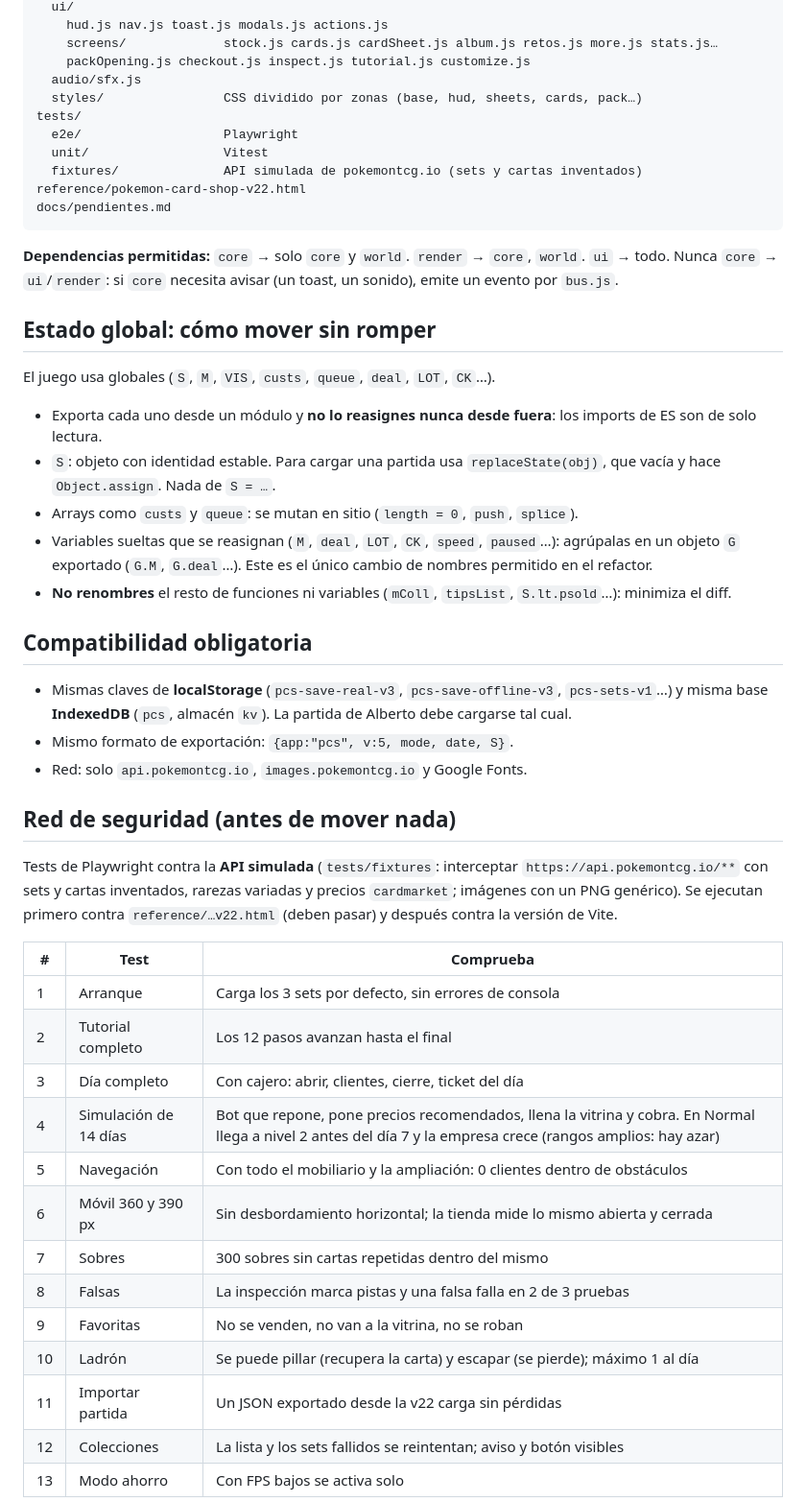
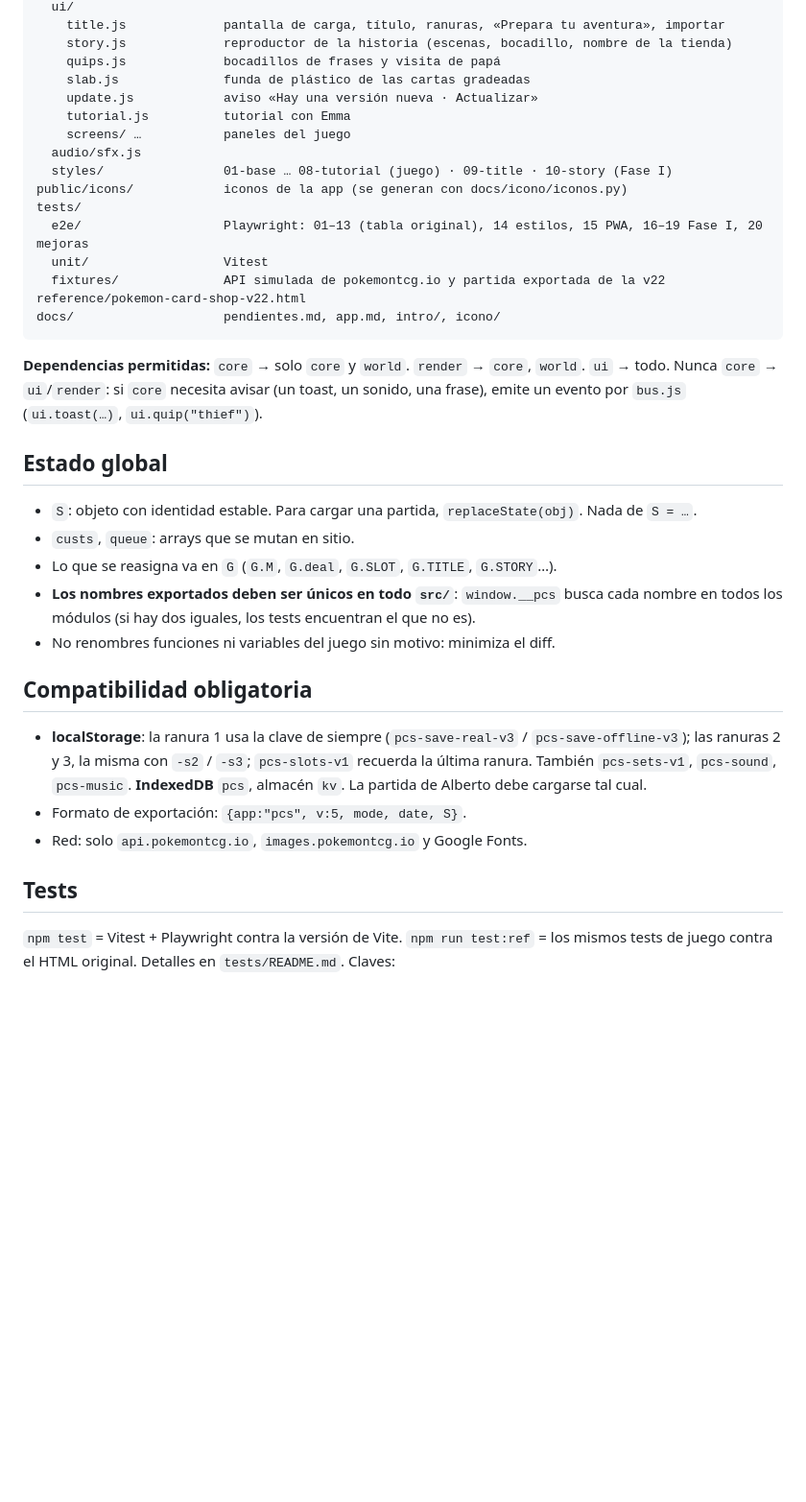
Before and after one commit to aflogon-beep/MiTiendaDeCartasPokemon, a Markdown page: CLAUDE.md, the part around one of its changes. Shown at 96% size. Rendered like a GitHub page; blank space fills up the shorter version.

````diff
--- a/CLAUDE.md
+++ b/CLAUDE.md
@@ -53,51 +60,39 @@ src/
   ui/
-    hud.js nav.js toast.js modals.js actions.js
-    screens/             stock.js cards.js cardSheet.js album.js retos.js more.js stats.js…
-    packOpening.js checkout.js inspect.js tutorial.js customize.js
+    title.js             pantalla de carga, título, ranuras, «Prepara tu aventura», importar
+    story.js             reproductor de la historia (escenas, bocadillo, nombre de la tienda)
+    quips.js             bocadillos de frases y visita de papá
+    slab.js              funda de plástico de las cartas gradeadas
+    update.js            aviso «Hay una versión nueva · Actualizar»
+    tutorial.js          tutorial con Emma
+    screens/ …           paneles del juego
   audio/sfx.js
-  styles/                CSS dividido por zonas (base, hud, sheets, cards, pack…)
+  styles/                01-base … 08-tutorial (juego) · 09-title · 10-story (Fase I)
+public/icons/            iconos de la app (se generan con docs/icono/iconos.py)
 tests/
-  e2e/                   Playwright
+  e2e/                   Playwright: 01–13 (tabla original), 14 estilos, 15 PWA, 16–19 Fase I, 20 mejoras
   unit/                  Vitest
-  fixtures/              API simulada de pokemontcg.io (sets y cartas inventados)
+  fixtures/              API simulada de pokemontcg.io y partida exportada de la v22
 reference/pokemon-card-shop-v22.html
-docs/pendientes.md
+docs/                    pendientes.md, app.md, intro/, icono/
 ```
 
-**Dependencias permitidas:** `core` → solo `core` y `world`. `render` → `core`, `world`. `ui` → todo. Nunca `core` → `ui`/`render`: si `core` necesita avisar (un toast, un sonido), emite un evento por `bus.js`.
+**Dependencias permitidas:** `core` → solo `core` y `world`. `render` → `core`, `world`. `ui` → todo. Nunca `core` → `ui`/`render`: si `core` necesita avisar (un toast, un sonido, una frase), emite un evento por `bus.js` (`ui.toast(…)`, `ui.quip("thief")`).
 
-## Estado global: cómo mover sin romper
+## Estado global
 
-El juego usa globales (`S`, `M`, `VIS`, `custs`, `queue`, `deal`, `LOT`, `CK`…).
-- Exporta cada uno desde un módulo y **no lo reasignes nunca desde fuera**: los imports de ES son de solo lectura.
-- `S`: objeto con identidad estable. Para cargar una partida usa `replaceState(obj)`, que vacía y hace `Object.assign`. Nada de `S = …`.
-- Arrays como `custs` y `queue`: se mutan en sitio (`length = 0`, `push`, `splice`).
-- Variables sueltas que se reasignan (`M`, `deal`, `LOT`, `CK`, `speed`, `paused`…): agrúpalas en un objeto `G` exportado (`G.M`, `G.deal`…). Este es el único cambio de nombres permitido en el refactor.
-- **No renombres** el resto de funciones ni variables (`mColl`, `tipsList`, `S.lt.psold`…): minimiza el diff.
+- `S`: objeto con identidad estable. Para cargar una partida, `replaceState(obj)`. Nada de `S = …`.
+- `custs`, `queue`: arrays que se mutan en sitio.
+- Lo que se reasigna va en `G` (`G.M`, `G.deal`, `G.SLOT`, `G.TITLE`, `G.STORY`…).
+- **Los nombres exportados deben ser únicos en todo `src/`**: `window.__pcs` busca cada nombre en todos los módulos (si hay dos iguales, los tests encuentran el que no es).
+- No renombres funciones ni variables del juego sin motivo: minimiza el diff.
 
 ## Compatibilidad obligatoria
 
-- Mismas claves de **localStorage** (`pcs-save-real-v3`, `pcs-save-offline-v3`, `pcs-sets-v1`…) y misma base **IndexedDB** (`pcs`, almacén `kv`). La partida de Alberto debe cargarse tal cual.
-- Mismo formato de exportación: `{app:"pcs", v:5, mode, date, S}`.
+- **localStorage**: la ranura 1 usa la clave de siempre (`pcs-save-real-v3` / `pcs-save-offline-v3`); las ranuras 2 y 3, la misma con `-s2` / `-s3`; `pcs-slots-v1` recuerda la última ranura. También `pcs-sets-v1`, `pcs-sound`, `pcs-music`. **IndexedDB** `pcs`, almacén `kv`. La partida de Alberto debe cargarse tal cual.
+- Formato de exportación: `{app:"pcs", v:5, mode, date, S}`.
 - Red: solo `api.pokemontcg.io`, `images.pokemontcg.io` y Google Fonts.
 
-## Red de seguridad (antes de mover nada)
+## Tests
 
-Tests de Playwright contra la **API simulada** (`tests/fixtures`: interceptar `https://api.pokemontcg.io/**` con sets y cartas inventados, rarezas variadas y precios `cardmarket`; imágenes con un PNG genérico). Se ejecutan primero contra `reference/…v22.html` (deben pasar) y después contra la versión de Vite.
+`npm test` = Vitest + Playwright contra la versión de Vite. `npm run test:ref` = los mismos tests de juego contra el HTML original. Detalles en `tests/README.md`. Claves:
 
-| # | Test | Comprueba |
-|---|---|---|
-| 1 | Arranque | Carga los 3 sets por defecto, sin errores de consola |
-| 2 | Tutorial completo | Los 12 pasos avanzan hasta el final |
-| 3 | Día completo | Con cajero: abrir, clientes, cierre, ticket del día |
-| 4 | Simulación de 14 días | Bot que repone, pone precios recomendados, llena la vitrina y cobra. En Normal llega a nivel 2 antes del día 7 y la empresa crece (rangos amplios: hay azar) |
-| 5 | Navegación | Con todo el mobiliario y la ampliación: 0 clientes dentro de obstáculos |
-| 6 | Móvil 360 y 390 px | Sin desbordamiento horizontal; la tienda mide lo mismo abierta y cerrada |
-| 7 | Sobres | 300 sobres sin cartas repetidas dentro del mismo |
-| 8 | Falsas | La inspección marca pistas y una falsa falla en 2 de 3 pruebas |
-| 9 | Favoritas | No se venden, no van a la vitrina, no se roban |
-| 10 | Ladrón | Se puede pillar (recupera la carta) y escapar (se pierde); máximo 1 al día |
-| 11 | Importar partida | Un JSON exportado desde la v22 carga sin pérdidas |
-| 12 | Colecciones | La lista y los sets fallidos se reintentan; aviso y botón visibles |
-| 13 | Modo ahorro | Con FPS bajos se activa solo |
-
````
Also changed, not shown: other parts of CLAUDE.md (+51 -64 lines).
